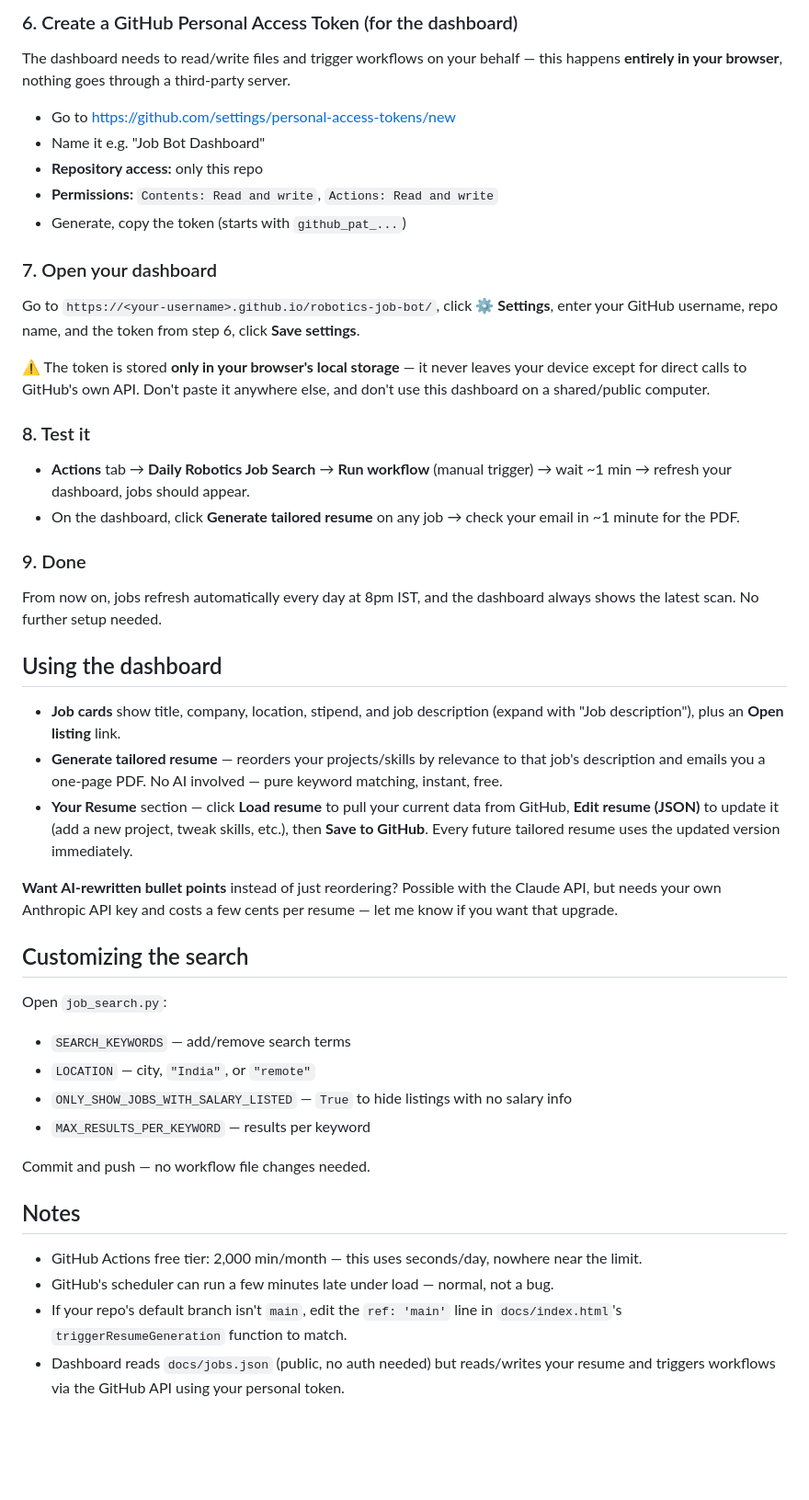
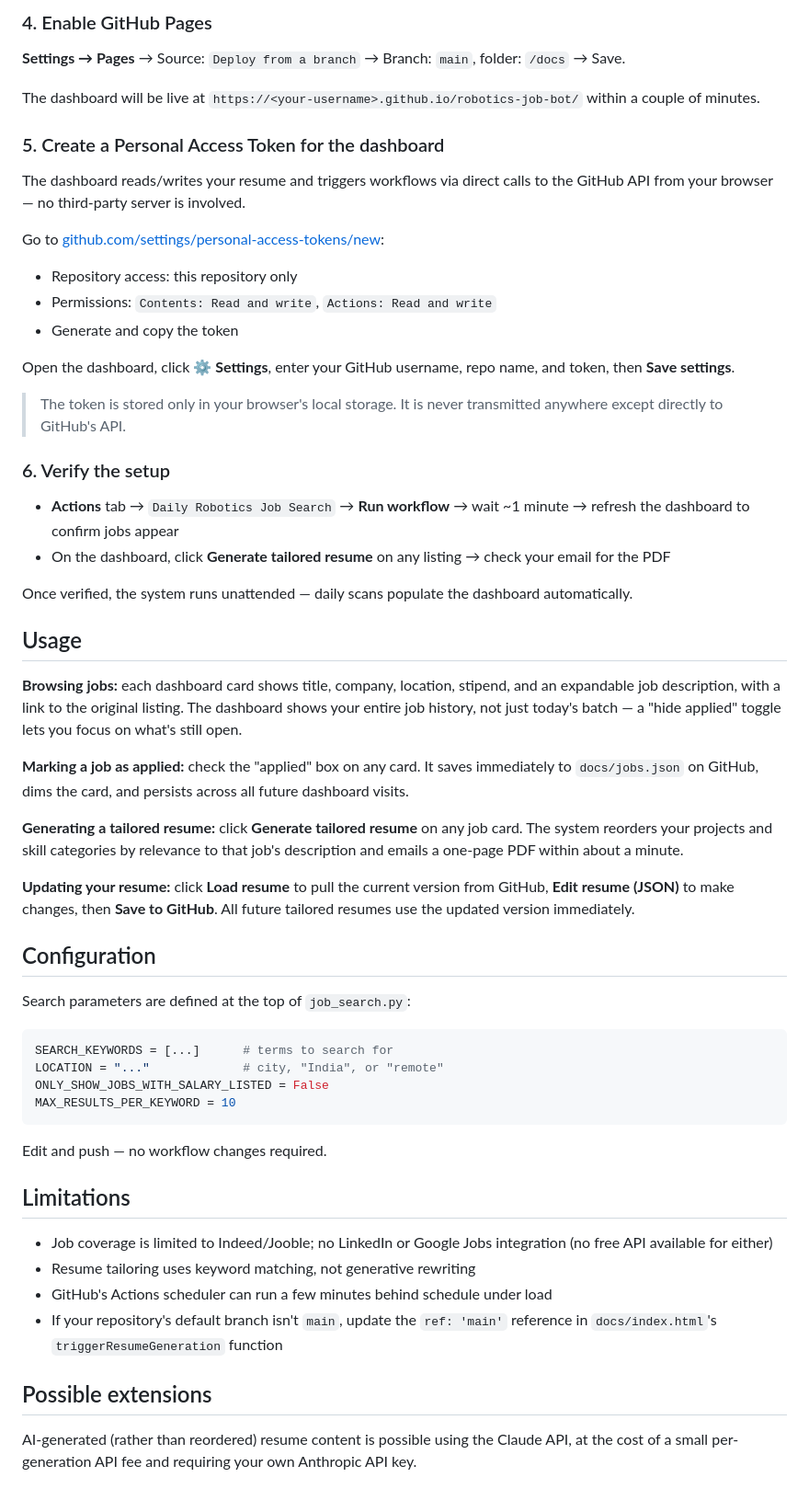
Before and after one commit to nandanaa555/robotics-job-bot, a Markdown page: README.md, the part around one of its changes. Shown at 92% size. Drawn GitHub-style; blank space fills up the shorter version.

Commit message:
Revise README for improved clarity and structure.
Updated README to enhance clarity and organization of features, setup instructions, and usage guidelines.

````diff
--- a/README.md
+++ b/README.md
@@ -36,45 +55,57 @@ https://myaccount.google.com/apppasswords (needs 2-Step Verification on). Create
 
-### 6. Create a GitHub Personal Access Token (for the dashboard)
-The dashboard needs to read/write files and trigger workflows on your behalf — this happens **entirely in your browser**, nothing goes through a third-party server.
+### 4. Enable GitHub Pages
+**Settings → Pages** → Source: `Deploy from a branch` → Branch: `main`, folder: `/docs` → Save.
 
-- Go to https://github.com/settings/personal-access-tokens/new
-- Name it e.g. "Job Bot Dashboard"
-- **Repository access:** only this repo
-- **Permissions:** `Contents: Read and write`, `Actions: Read and write`
-- Generate, copy the token (starts with `github_pat_...`)
+The dashboard will be live at `https://<your-username>.github.io/robotics-job-bot/` within a couple of minutes.
 
-### 7. Open your dashboard
-Go to `https://<your-username>.github.io/robotics-job-bot/`, click **⚙ Settings**, enter your GitHub username, repo name, and the token from step 6, click **Save settings**.
+### 5. Create a Personal Access Token for the dashboard
+The dashboard reads/writes your resume and triggers workflows via direct calls to the GitHub API from your browser — no third-party server is involved.
 
-⚠️ The token is stored **only in your browser's local storage** — it never leaves your device except for direct calls to GitHub's own API. Don't paste it anywhere else, and don't use this dashboard on a shared/public computer.
+Go to [github.com/settings/personal-access-tokens/new](https://github.com/settings/personal-access-tokens/new):
+- Repository access: this repository only
+- Permissions: `Contents: Read and write`, `Actions: Read and write`
+- Generate and copy the token
 
-### 8. Test it
-- **Actions** tab → **Daily Robotics Job Search** → **Run workflow** (manual trigger) → wait ~1 min → refresh your dashboard, jobs should appear.
-- On the dashboard, click **Generate tailored resume** on any job → check your email in ~1 minute for the PDF.
+Open the dashboard, click **⚙ Settings**, enter your GitHub username, repo name, and token, then **Save settings**.
 
-### 9. Done
-From now on, jobs refresh automatically every day at 8pm IST, and the dashboard always shows the latest scan. No further setup needed.
+> The token is stored only in your browser's local storage. It is never transmitted anywhere except directly to GitHub's API.
 
-## Using the dashboard
+### 6. Verify the setup
+- **Actions** tab → `Daily Robotics Job Search` → **Run workflow** → wait ~1 minute → refresh the dashboard to confirm jobs appear
+- On the dashboard, click **Generate tailored resume** on any listing → check your email for the PDF
 
-- **Job cards** show title, company, location, stipend, and job description (expand with "Job description"), plus an **Open listing** link.
-- **Generate tailored resume** — reorders your projects/skills by relevance to that job's description and emails you a one-page PDF. No AI involved — pure keyword matching, instant, free.
-- **Your Resume** section — click **Load resume** to pull your current data from GitHub, **Edit resume (JSON)** to update it (add a new project, tweak skills, etc.), then **Save to GitHub**. Every future tailored resume uses the updated version immediately.
+Once verified, the system runs unattended — daily scans populate the dashboard automatically.
 
-**Want AI-rewritten bullet points** instead of just reordering? Possible with the Claude API, but needs your own Anthropic API key and costs a few cents per resume — let me know if you want that upgrade.
+## Usage
 
-## Customizing the search
+**Browsing jobs:** each dashboard card shows title, company, location, stipend, and an expandable job description, with a link to the original listing. The dashboard shows your entire job history, not just today's batch — a "hide applied" toggle lets you focus on what's still open.
 
-Open `job_search.py`:
-- `SEARCH_KEYWORDS` — add/remove search terms
-- `LOCATION` — city, `"India"`, or `"remote"`
-- `ONLY_SHOW_JOBS_WITH_SALARY_LISTED` — `True` to hide listings with no salary info
-- `MAX_RESULTS_PER_KEYWORD` — results per keyword
+**Marking a job as applied:** check the "applied" box on any card. It saves immediately to `docs/jobs.json` on GitHub, dims the card, and persists across all future dashboard visits.
 
-Commit and push — no workflow file changes needed.
+**Generating a tailored resume:** click **Generate tailored resume** on any job card. The system reorders your projects and skill categories by relevance to that job's description and emails a one-page PDF within about a minute.
 
-## Notes
-- GitHub Actions free tier: 2,000 min/month — this uses seconds/day, nowhere near the limit.
-- GitHub's scheduler can run a few minutes late under load — normal, not a bug.
-- If your repo's default branch isn't `main`, edit the `ref: 'main'` line in `docs/index.html`'s `triggerResumeGeneration` function to match.
-- Dashboard reads `docs/jobs.json` (public, no auth needed) but reads/writes your resume and triggers workflows via the GitHub API using your personal token.
+**Updating your resume:** click **Load resume** to pull the current version from GitHub, **Edit resume (JSON)** to make changes, then **Save to GitHub**. All future tailored resumes use the updated version immediately.
+
+## Configuration
+
+Search parameters are defined at the top of `job_search.py`:
+
+```python
+SEARCH_KEYWORDS = [...]      # terms to search for
+LOCATION = "..."             # city, "India", or "remote"
+ONLY_SHOW_JOBS_WITH_SALARY_LISTED = False
+MAX_RESULTS_PER_KEYWORD = 10
+```
+
+Edit and push — no workflow changes required.
+
+## Limitations
+
+- Job coverage is limited to Indeed/Jooble; no LinkedIn or Google Jobs integration (no free API available for either)
+- Resume tailoring uses keyword matching, not generative rewriting
+- GitHub's Actions scheduler can run a few minutes behind schedule under load
+- If your repository's default branch isn't `main`, update the `ref: 'main'` reference in `docs/index.html`'s `triggerResumeGeneration` function
+
+## Possible extensions
+
+AI-generated (rather than reordered) resume content is possible using the Claude API, at the cost of a small per-generation API fee and requiring your own Anthropic API key.
````
Also changed, not shown: other parts of README.md (+43 -24 lines).
